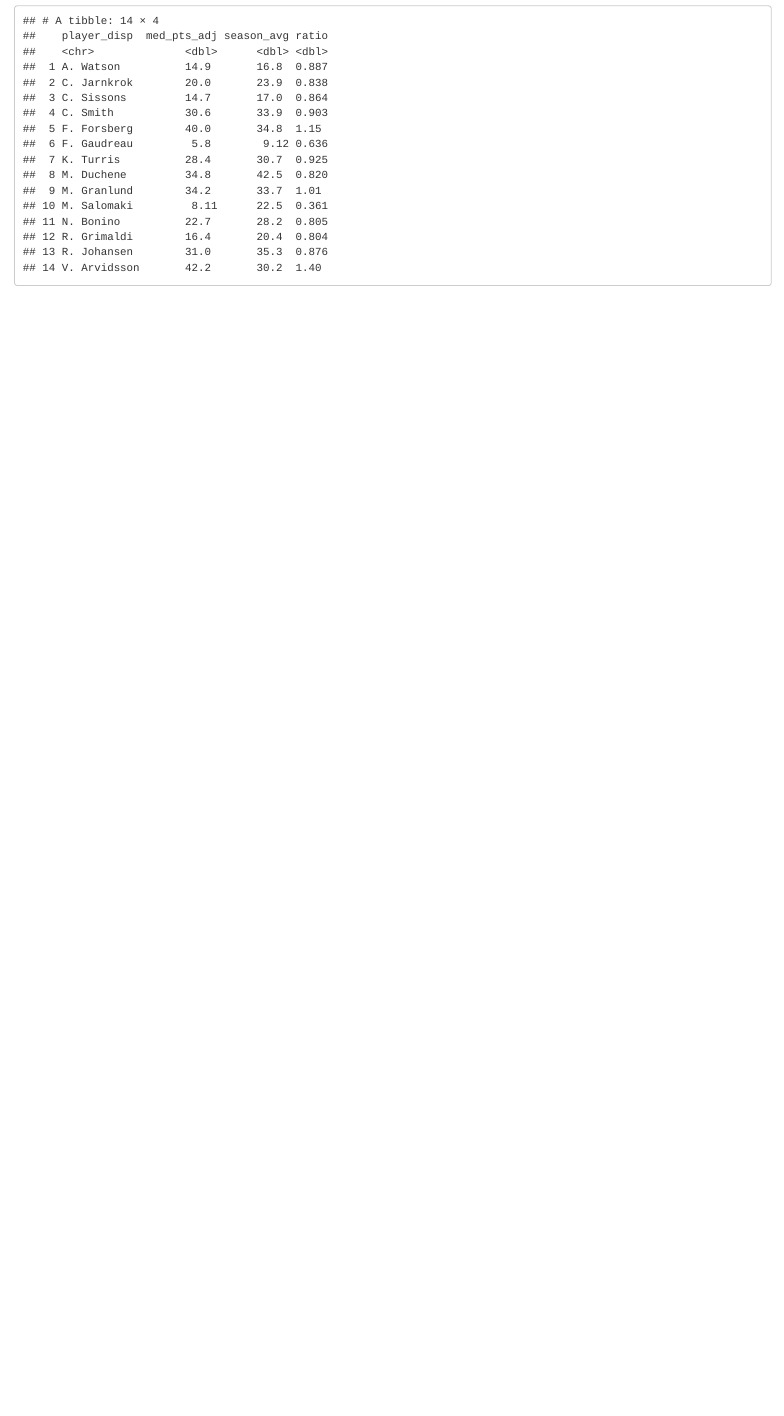
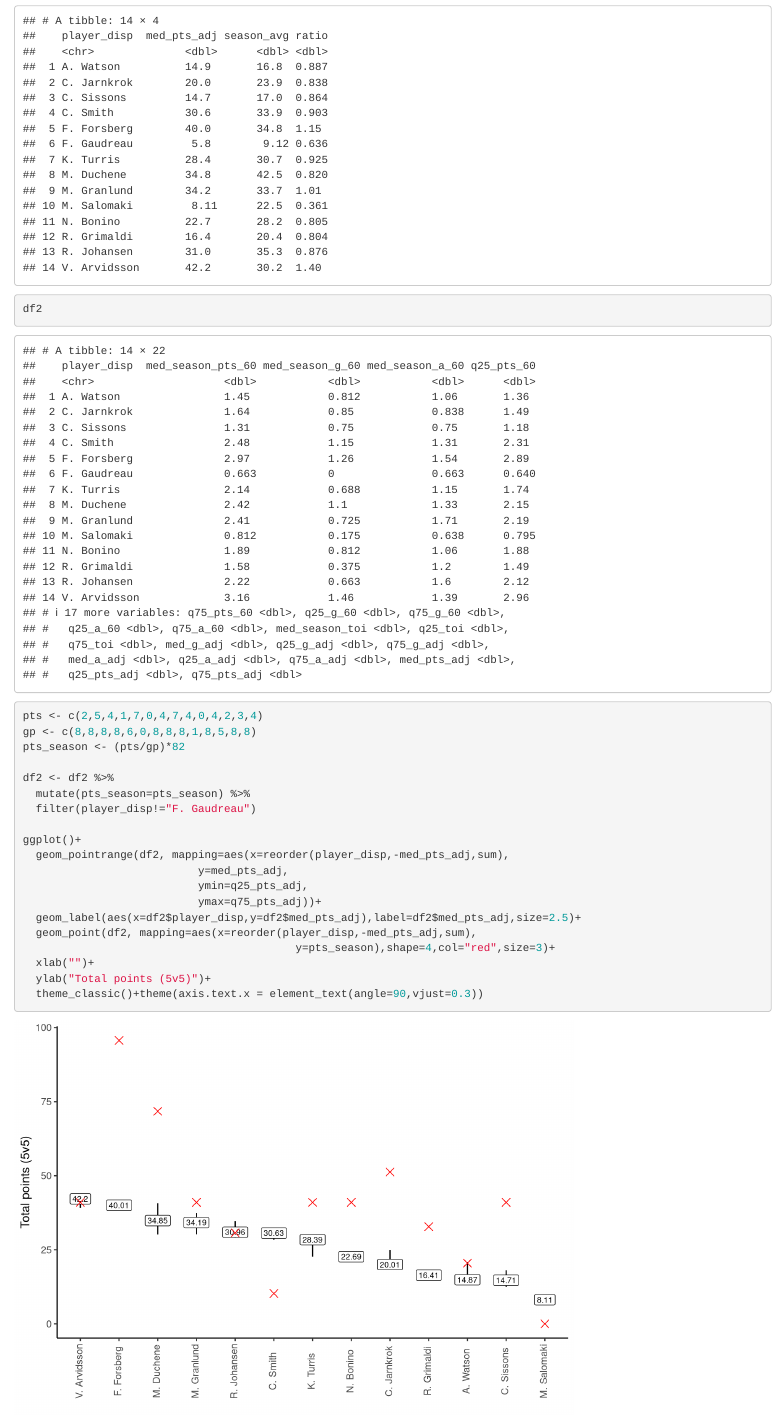
Before and after one commit to wadem117/hockey_analytics, an R Markdown document (scoring/scoring.Rmd): the page in a window 1100 px wide, from 7310 px down. Rendered offline with R 4.5, knitr and Pandoc, with nearby package versions.

Commit message:
Updated with scoring rates after game 8

````diff
--- a/scoring/scoring.Rmd
+++ b/scoring/scoring.Rmd
@@ -154,3 +153,29 @@ df2 %>%
   mutate(ratio=med_pts_adj/season_avg) %>%
   select(player_disp,med_pts_adj,season_avg,ratio)
 ```
+
+```{r}
+df2
+```
+
+```{r}
+pts <- c(2,5,4,1,7,0,4,7,4,0,4,2,3,4)
+gp <- c(8,8,8,8,6,0,8,8,8,1,8,5,8,8)
+pts_season <- (pts/gp)*82
+
+df2 <- df2 %>%
+  mutate(pts_season=pts_season) %>%
+  filter(player_disp!="F. Gaudreau")
+
+ggplot()+
+  geom_pointrange(df2, mapping=aes(x=reorder(player_disp,-med_pts_adj,sum),
+                           y=med_pts_adj,
+                           ymin=q25_pts_adj,
+                           ymax=q75_pts_adj))+
+  geom_label(aes(x=df2$player_disp,y=df2$med_pts_adj),label=df2$med_pts_adj,size=2.5)+
+  geom_point(df2, mapping=aes(x=reorder(player_disp,-med_pts_adj,sum),
+                                          y=pts_season),shape=4,col="red",size=3)+
+  xlab("")+
+  ylab("Total points (5v5)")+
+  theme_classic()+theme(axis.text.x = element_text(angle=90,vjust=0.3))
+```
````
Also changed, not shown: scoring/scoring.Rmd (1 more changed lines).
